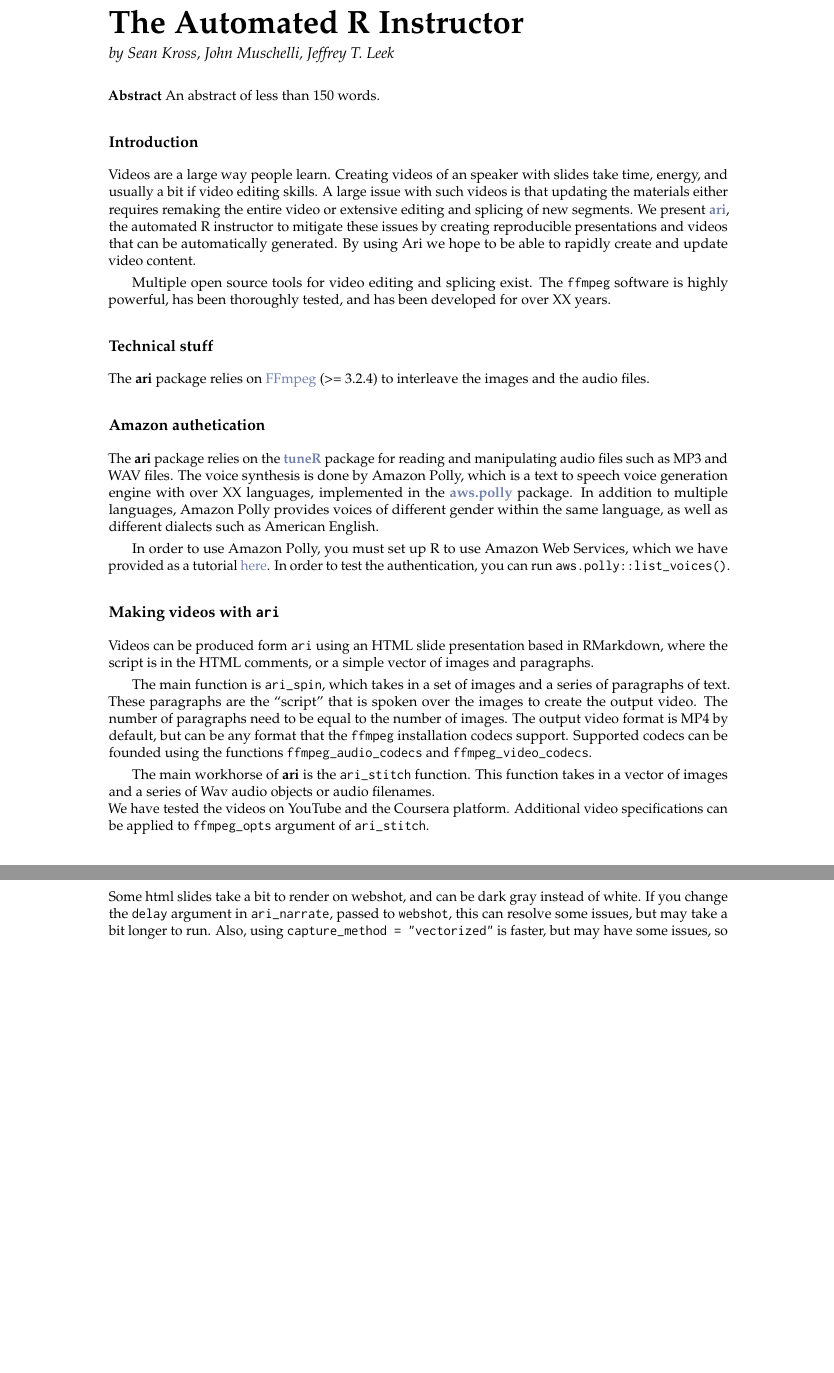
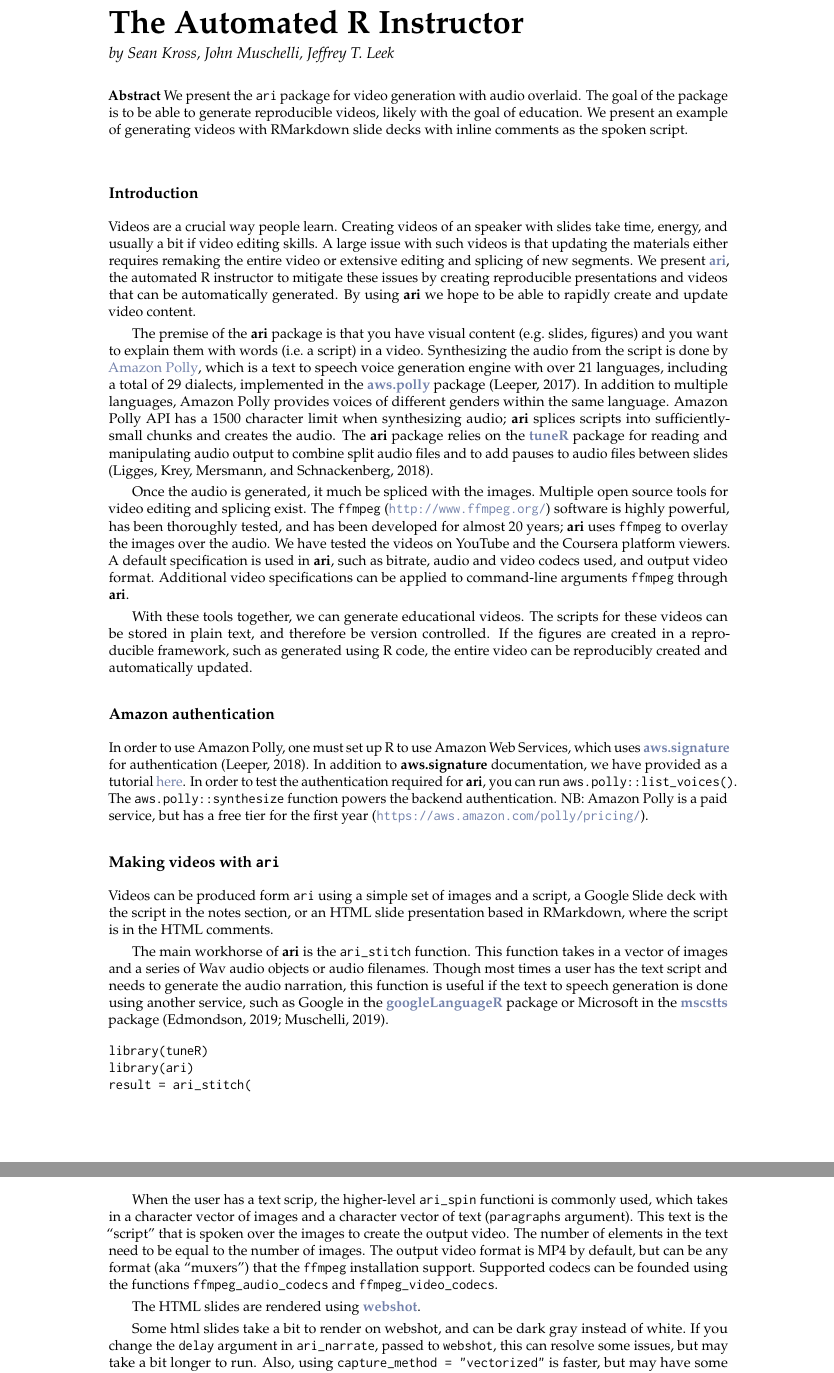
Before and after one commit to muschellij2/ari_paper, a LaTeX document (RJwrapper.tex, which reads index.tex): two parts of pages 1 and 2 of 3, joined at a grey line, cut so that both start at the same text, the shorter picture padded with empty space. Compiled offline with pdfLaTeX.

Commit message:
added the output videos an dindex

```diff
--- a/index.tex
+++ b/index.tex
@@ -5,7 +5,11 @@
 \maketitle
 
 \abstract{%
-An abstract of less than 150 words.
+We present the \texttt{ari} package for video generation with audio
+overlaid. The goal of the package is to be able to generate reproducible
+videos, likely with the goal of education. We present an example of
+generating videos with RMarkdown slide decks with inline comments as the
+spoken script.\\
 }
 
 % Any extra LaTeX you need in the preamble
@@ -13,65 +17,107 @@ An abstract of less than 150 words.
 \hypertarget{introduction}{%
 \subsection{Introduction}\label{introduction}}
 
-Videos are a large way people learn. Creating videos of an speaker with
-slides take time, energy, and usually a bit if video editing skills. A
-large issue with such videos is that updating the materials either
-requires remaking the entire video or extensive editing and splicing of
-new segments. We present \CRANpkg{ari}, the automated R instructor to
-mitigate these issues by creating reproducible presentations and videos
-that can be automatically generated. By using Ari we hope to be able to
-rapidly create and update video content.
+Videos are a crucial way people learn. Creating videos of an speaker
+with slides take time, energy, and usually a bit if video editing
+skills. A large issue with such videos is that updating the materials
+either requires remaking the entire video or extensive editing and
+splicing of new segments. We present \CRANpkg{ari}, the automated R
+instructor to mitigate these issues by creating reproducible
+presentations and videos that can be automatically generated. By using
+\pkg{ari} we hope to be able to rapidly create and update video content.
 
+The premise of the \pkg{ari} package is that you have visual content
+(e.g.~slides, figures) and you want to explain them with words (i.e.~a
+script) in a video. Synthesizing the audio from the script is done by
+\href{https://aws.amazon.com/polly/}{Amazon Polly}, which is a text to
+speech voice generation engine with over 21 languages, including a total
+of 29 dialects, implemented in the \CRANpkg{aws.polly} package (Leeper,
+2017). In addition to multiple languages, Amazon Polly provides voices
+of different genders within the same language. Amazon Polly API has a
+1500 character limit when synthesizing audio; \pkg{ari} splices scripts
+into sufficiently-small chunks and creates the audio. The \pkg{ari}
+package relies on the \CRANpkg{tuneR} package for reading and
+manipulating audio output to combine split audio files and to add pauses
+to audio files between slides (Ligges, Krey, Mersmann, and
+Schnackenberg, 2018).
+
+Once the audio is generated, it much be spliced with the images.
 Multiple open source tools for video editing and splicing exist. The
-\texttt{ffmpeg} software is highly powerful, has been thoroughly tested,
-and has been developed for over XX years.
+\texttt{ffmpeg} (\url{http://www.ffmpeg.org/}) software is highly
+powerful, has been thoroughly tested, and has been developed for almost
+20 years; \pkg{ari} uses \texttt{ffmpeg} to overlay the images over the
+audio. We have tested the videos on YouTube and the Coursera platform
+viewers. A default specification is used in \pkg{ari}, such as bitrate,
+audio and video codecs used, and output video format. Additional video
+specifications can be applied to command-line arguments \texttt{ffmpeg}
+through \pkg{ari}.
 
-\hypertarget{technical-stuff}{%
-\subsection{Technical stuff}\label{technical-stuff}}
+With these tools together, we can generate educational videos. The
+scripts for these videos can be stored in plain text, and therefore be
+version controlled. If the figures are created in a reproducible
+framework, such as generated using R code, the entire video can be
+reproducibly created and automatically updated.
 
-The \pkg{ari} package relies on \href{https://ffmpeg.org/}{FFmpeg}
-(\textgreater{}= 3.2.4) to interleave the images and the audio files.
+\hypertarget{amazon-authentication}{%
+\subsection{Amazon authentication}\label{amazon-authentication}}
 
-\hypertarget{amazon-authetication}{%
-\subsection{Amazon authetication}\label{amazon-authetication}}
-
-The \pkg{ari} package relies on the \CRANpkg{tuneR} package for reading
-and manipulating audio files such as MP3 and WAV files. The voice
-synthesis is done by Amazon Polly, which is a text to speech voice
-generation engine with over XX languages, implemented in the
-\CRANpkg{aws.polly} package. In addition to multiple languages, Amazon
-Polly provides voices of different gender within the same language, as
-well as different dialects such as American English.
-
-In order to use Amazon Polly, you must set up R to use Amazon Web
-Services, which we have provided as a tutorial
+In order to use Amazon Polly, one must set up R to use Amazon Web
+Services, which uses \CRANpkg{aws.signature} for authentication (Leeper,
+2018). In addition to \pkg{aws.signature} documentation, we have
+provided as a tutorial
 \href{http://seankross.com/2017/05/02/Access-Amazon-Web-Services-in-R.html}{here}.
-In order to test the authentication, you can run
-\texttt{aws.polly::list\_voices()}.
+In order to test the authentication required for \pkg{ari}, you can run
+\texttt{aws.polly::list\_voices()}. The \texttt{aws.polly::synthesize}
+function powers the backend authentication. NB: Amazon Polly is a paid
+service, but has a free tier for the first year
+(\url{https://aws.amazon.com/polly/pricing/}).
 
 \hypertarget{making-videos-with-ari}{%
 \subsection{\texorpdfstring{Making videos with
 \texttt{ari}}{Making videos with ari}}\label{making-videos-with-ari}}
 
-Videos can be produced form \texttt{ari} using an HTML slide
-presentation based in RMarkdown, where the script is in the HTML
-comments, or a simple vector of images and paragraphs.
-
-The main function is \texttt{ari\_spin}, which takes in a set of images
-and a series of paragraphs of text. These paragraphs are the ``script''
-that is spoken over the images to create the output video. The number of
-paragraphs need to be equal to the number of images. The output video
-format is MP4 by default, but can be any format that the \texttt{ffmpeg}
-installation codecs support. Supported codecs can be founded using the
-functions \texttt{ffmpeg\_audio\_codecs} and
-\texttt{ffmpeg\_video\_codecs}.
+Videos can be produced form \texttt{ari} using a simple set of images
+and a script, a Google Slide deck with the script in the notes section,
+or an HTML slide presentation based in RMarkdown, where the script is in
+the HTML comments.
 
 The main workhorse of \pkg{ari} is the \texttt{ari\_stitch} function.
 This function takes in a vector of images and a series of Wav audio
-objects or audio filenames.\\
-We have tested the videos on YouTube and the Coursera platform.
-Additional video specifications can be applied to \texttt{ffmpeg\_opts}
-argument of \texttt{ari\_stitch}.
+objects or audio filenames. Though most times a user has the text script
+and needs to generate the audio narration, this function is useful if
+the text to speech generation is done using another service, such as
+Google in the \CRANpkg{googleLanguageR} package or Microsoft in the
+\CRANpkg{mscstts} package (Edmondson, 2019; Muschelli, 2019).
+
+\begin{Schunk}
+\begin{Sinput}
+library(tuneR)
+library(ari)
+result = ari_stitch(
+  ari_example(c("mab1.png", "mab2.png")),
+  list(noise(), noise()))
+\end{Sinput}
+\end{Schunk}
+
+When the user has a text scrip, the higher-level \texttt{ari\_spin}
+functioni is commonly used, which takes in a character vector of images
+and a character vector of text (\texttt{paragraphs} argument). This text
+is the ``script'' that is spoken over the images to create the output
+video. The number of elements in the text need to be equal to the number
+of images. The output video format is MP4 by default, but can be any
+format (aka ``muxers'') that the \texttt{ffmpeg} installation support.
+Supported codecs can be founded using the functions
+\texttt{ffmpeg\_audio\_codecs} and \texttt{ffmpeg\_video\_codecs}.
+
+The HTML slides are rendered using \CRANpkg{webshot}.
+
+Some html slides take a bit to render on webshot, and can be dark gray
+instead of white. If you change the \texttt{delay} argument in
+\texttt{ari\_narrate}, passed to \texttt{webshot}, this can resolve some
+issues, but may take a bit longer to run. Also, using
+\texttt{capture\_method\ =\ "vectorized"} is faster, but may have some
+issues, so run with \texttt{capture\_method\ =\ "iterative"} if this is
+the case as so:
 
 \hypertarget{accessibility}{%
 \subsection{Accessibility}\label{accessibility}}
@@ -159,10 +210,3 @@ Problems}\label{rmarkdownhtml-slide-problems}}
-Some html slides take a bit to render on webshot, and can be dark gray
-instead of white. If you change the \texttt{delay} argument in
-\texttt{ari\_narrate}, passed to \texttt{webshot}, this can resolve some
-issues, but may take a bit longer to run. Also, using
-\texttt{capture\_method\ =\ "vectorized"} is faster, but may have some
-issues, so run with \texttt{capture\_method\ =\ "iterative"} if this is
-the case as so:
 
 \begin{verbatim}
 ari_narrate(
```
Also changed, not shown: RJreferences.bib (+49 -16 lines), RJwrapper.pdf, index.tex (38 more changed lines), 5 other files.
